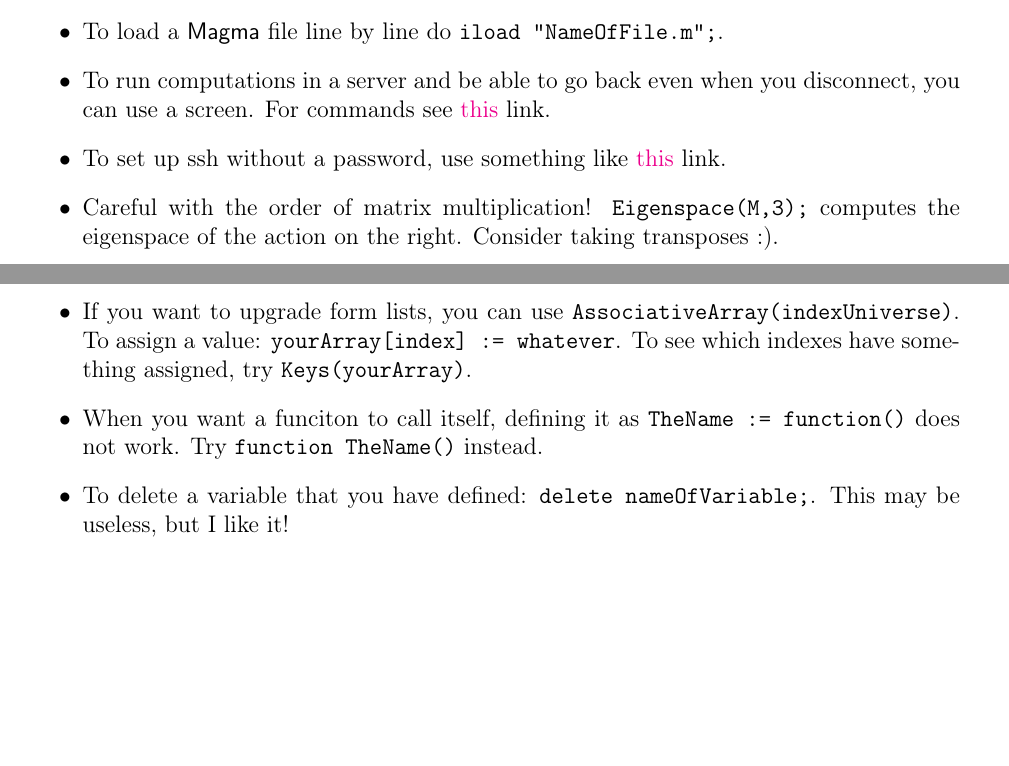
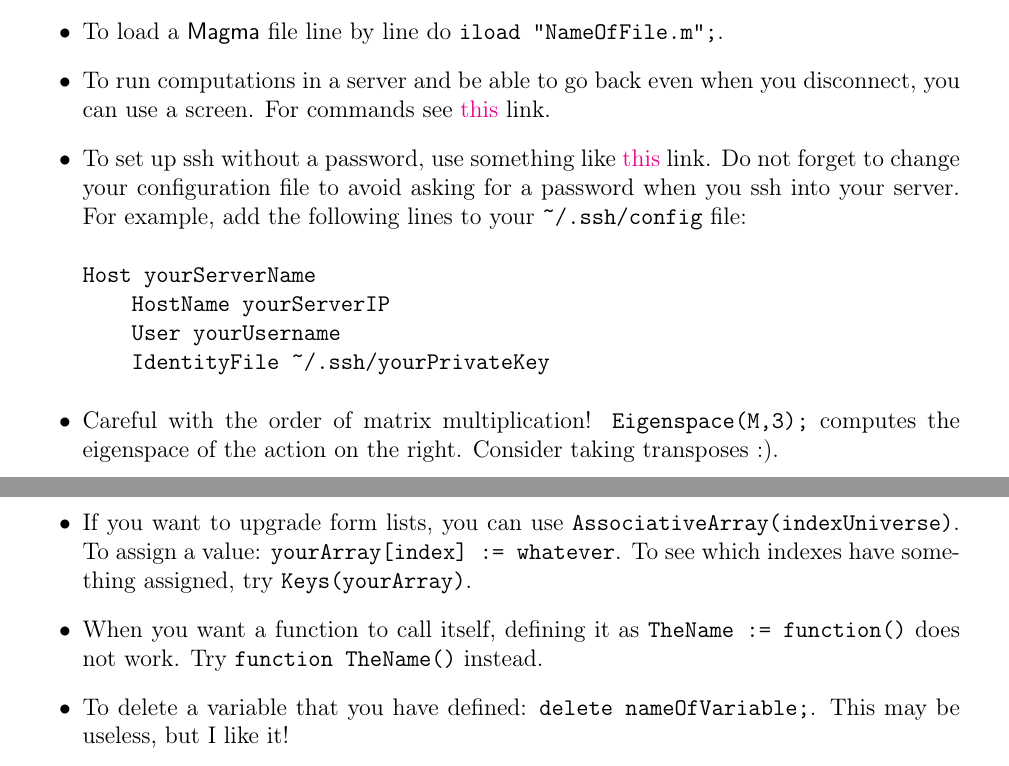
Before and after one commit to juanitaduquer/juanitaduquer.github.io, a LaTeX document (Documents/magmaIntro.tex): two parts of pages 2 and 3 of 3, joined at a grey line, cut so that both start at the same text, the shorter picture padded with empty space. Compiled offline with pdfLaTeX.

Commit message:
new magma trick

```diff
--- a/Documents/magmaIntro.tex
+++ b/Documents/magmaIntro.tex
@@ -186,7 +186,13 @@ Pro-tip: Magma does not like iterating on empty lists unless you coerce it somew
 
 \item To run computations in a server and be able to go back even when you disconnect, you can use a screen.  For commands see \href{https://linuxize.com/post/how-to-use-linux-screen/}{this} link.
 
-\item To set up ssh without a password, use something like \href{https://www.strongdm.com/blog/ssh-passwordless-login}{this} link.
+\item To set up ssh without a password, use something like \href{https://www.strongdm.com/blog/ssh-passwordless-login}{this} link. Do not forget to change your configuration file to avoid asking for a password when you ssh into your server. For example, add the following lines to your \verb|~/.ssh/config| file:
+\begin{verbatim}
+Host yourServerName
+    HostName yourServerIP
+    User yourUsername
+    IdentityFile ~/.ssh/yourPrivateKey
+\end{verbatim}
 
 \item Careful with the order of matrix multiplication! \verb|Eigenspace(M,3);|  computes the eigenspace of the action on the right. Consider taking transposes :).
 
@@ -207,7 +213,7 @@ Pro-tip: Magma does not like iterating on empty lists unless you coerce it somew
 
 \item If you want to upgrade form lists, you can use \verb|AssociativeArray(indexUniverse)|.  To assign a value: \verb|yourArray[index] := whatever|.  To see which indexes have something assigned, try \verb|Keys(yourArray)|.
 
-\item When you want a funciton to call itself, defining it as \verb|TheName := function()| does not work.  Try \verb|function TheName()| instead.
+\item When you want a function to call itself, defining it as \verb|TheName := function()| does not work.  Try \verb|function TheName()| instead.
 \item To delete a variable that you have defined: \verb|delete nameOfVariable;|.  This may be useless, but I like it!
 
 \end{itemize}
```
Also changed, not shown: Documents/magmaIntro.pdf.
